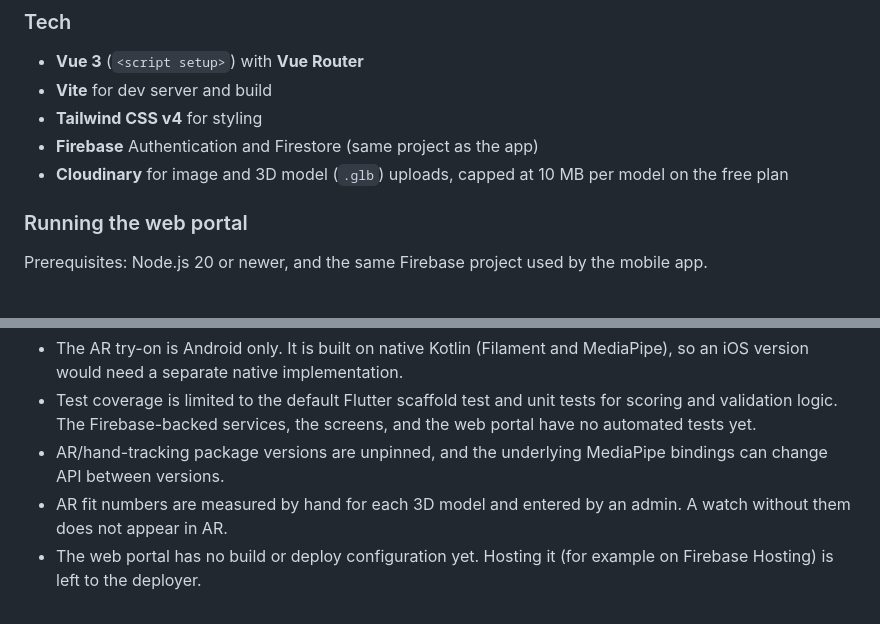
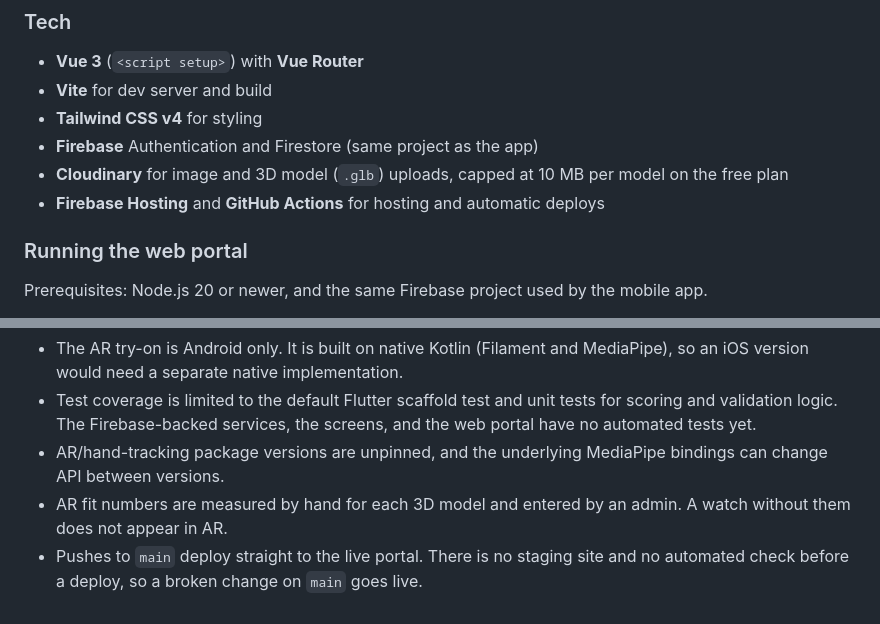
Before and after one commit to jaypeekyle23/VirtuWatch, a Markdown page: README.md, 2 parts joined by grey strips. Drawn GitHub-style.

```diff
--- a/README.md
+++ b/README.md
@@ -69,6 +69,7 @@ Routes are guarded by role, so a merchant cannot open admin pages and the other
 - **Tailwind CSS v4** for styling
 - **Firebase** Authentication and Firestore (same project as the app)
 - **Cloudinary** for image and 3D model (`.glb`) uploads, capped at 10 MB per model on the free plan
+- **Firebase Hosting** and **GitHub Actions** for hosting and automatic deploys
 
 ### Running the web portal
 
@@ -203,4 +227,4 @@ None of these need Firebase Cloud Messaging or a backend component, since each i
 - Test coverage is limited to the default Flutter scaffold test and unit tests for scoring and validation logic. The Firebase-backed services, the screens, and the web portal have no automated tests yet.
 - AR/hand-tracking package versions are unpinned, and the underlying MediaPipe bindings can change API between versions.
 - AR fit numbers are measured by hand for each 3D model and entered by an admin. A watch without them does not appear in AR.
-- The web portal has no build or deploy configuration yet. Hosting it (for example on Firebase Hosting) is left to the deployer.
+- Pushes to `main` deploy straight to the live portal. There is no staging site and no automated check before a deploy, so a broken change on `main` goes live.
```
Also changed, not shown: other parts of README.md (+24 -1 lines).
